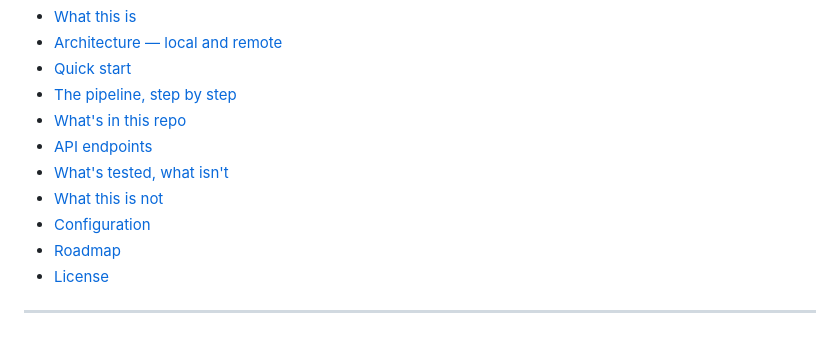
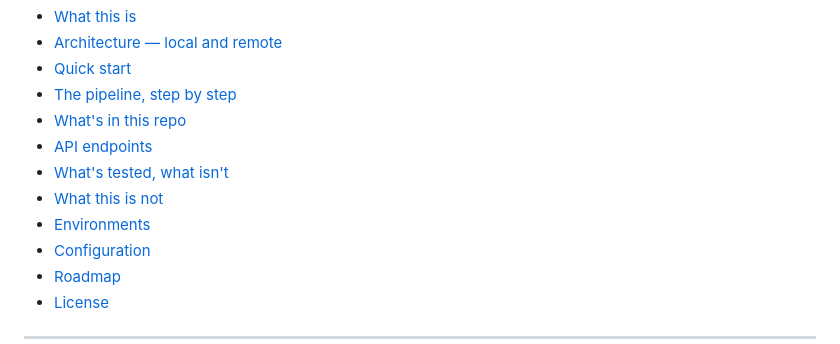
Before and after one commit to jaami/ubl_zatca, a Markdown page: README.md, the part around the change. Rendered like a GitHub page.

Commit message:
Add 'Environments' section to README

```diff
--- a/README.md
+++ b/README.md
@@ -18,6 +18,7 @@ Written for Saudi Arabian e-invoicing (Fatoora). Built on the official ZATCA SDK
 - [API endpoints](#api-endpoints)
 - [What's tested, what isn't](#whats-tested-what-isnt)
 - [What this is not](#what-this-is-not)
+- [Environments](#environments)
 - [Configuration](#configuration)
 - [Roadmap](#roadmap)
 - [License](#license)
```
